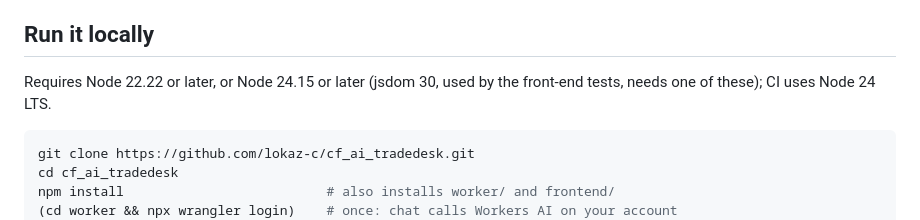
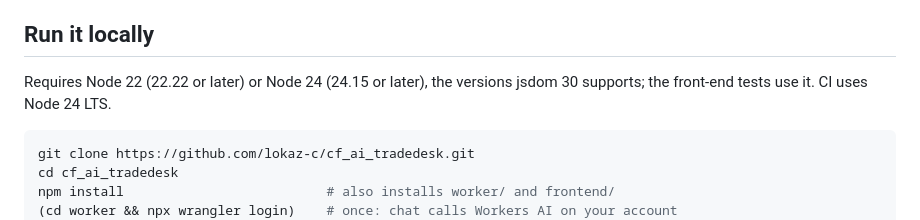
Before and after one commit to lokaz-c/cf_ai_tradedesk, a Markdown page: README.md, the part around the change. Rendered like a GitHub page.

Commit message:
README: give the exact Node ranges
Co-Authored-By: Claude Opus 5.5 <noreply@anthropic.com>

````diff
--- a/README.md
+++ b/README.md
@@ -45,7 +45,7 @@ cd worker && npm run db:migrate && npx wrangler d1 execute tradedesk-db --local
 
 ## Run it locally
 
-Requires Node 22.22 or later, or Node 24.15 or later (jsdom 30, used by the front-end tests, needs one of these); CI uses Node 24 LTS.
+Requires Node 22 (22.22 or later) or Node 24 (24.15 or later), the versions jsdom 30 supports; the front-end tests use it. CI uses Node 24 LTS.
 
 ```bash
 git clone https://github.com/lokaz-c/cf_ai_tradedesk.git
````
